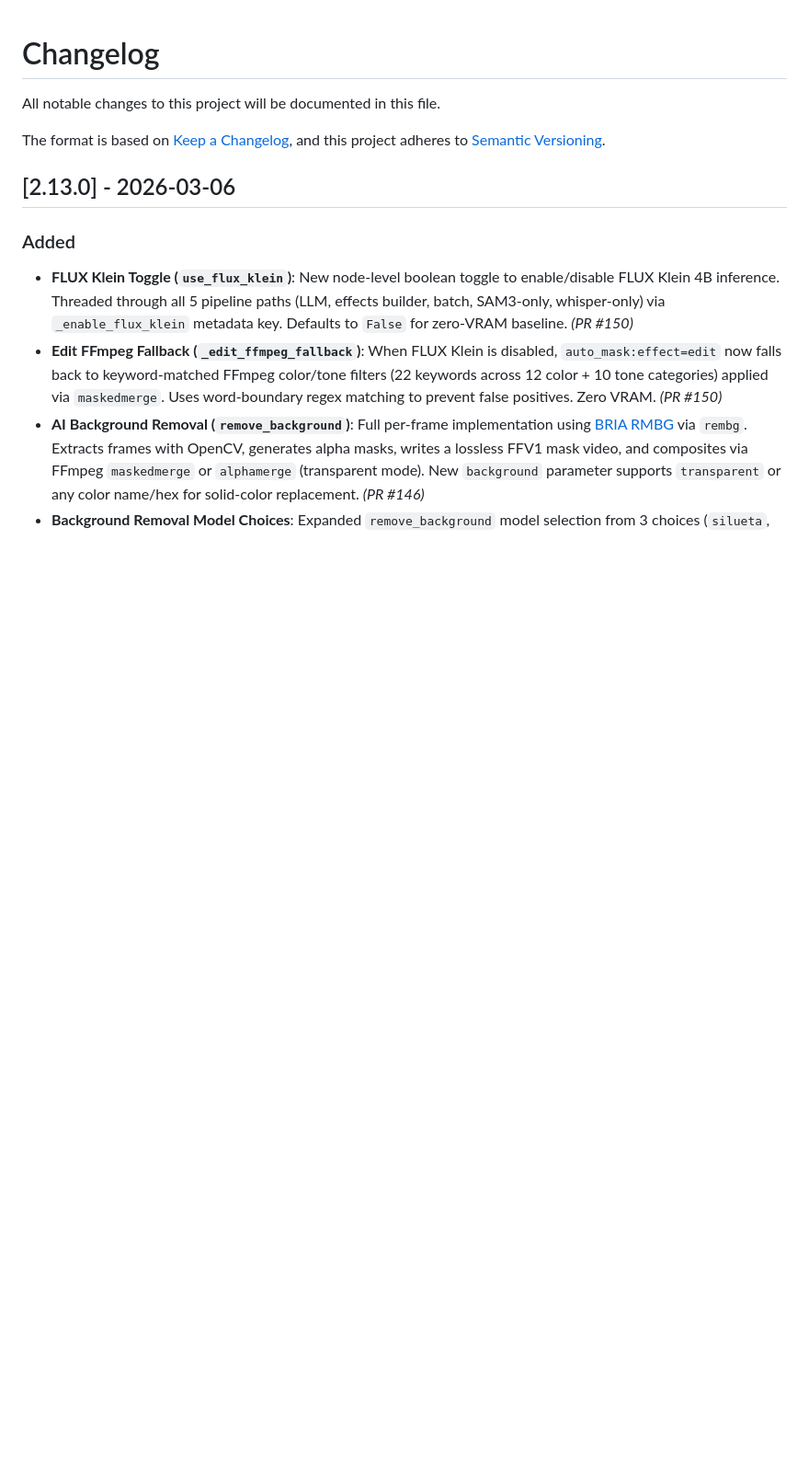
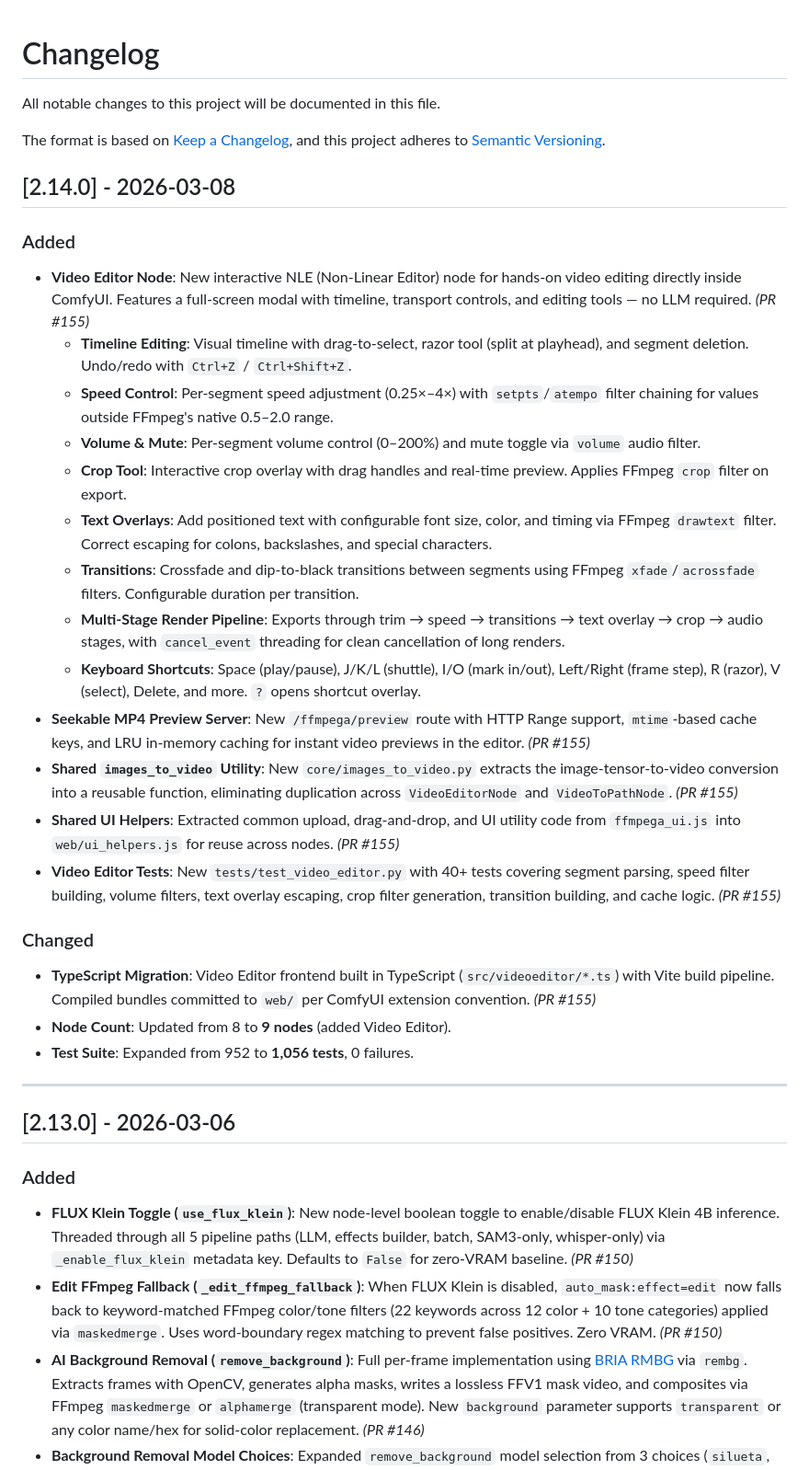
Before and after one commit to AEmotionStudio/ComfyUI-FFMPEGA, a Markdown page: CHANGELOG.md, the part around the change. Shown at 92% size. Drawn GitHub-style; blank space fills up the shorter version.

```diff
--- a/CHANGELOG.md
+++ b/CHANGELOG.md
@@ -4,6 +4,30 @@ All notable changes to this project will be documented in this file.
 
 The format is based on [Keep a Changelog](https://keepachangelog.com/en/1.0.0/),
 and this project adheres to [Semantic Versioning](https://semver.org/spec/v2.0.0.html).
+
+## [2.14.0] - 2026-03-08
+
+### Added
+- **Video Editor Node**: New interactive NLE (Non-Linear Editor) node for hands-on video editing directly inside ComfyUI. Features a full-screen modal with timeline, transport controls, and editing tools — no LLM required. *(PR #155)*
+  - **Timeline Editing**: Visual timeline with drag-to-select, razor tool (split at playhead), and segment deletion. Undo/redo with `Ctrl+Z` / `Ctrl+Shift+Z`.
+  - **Speed Control**: Per-segment speed adjustment (0.25×–4×) with `setpts`/`atempo` filter chaining for values outside FFmpeg's native 0.5–2.0 range.
+  - **Volume & Mute**: Per-segment volume control (0–200%) and mute toggle via `volume` audio filter.
+  - **Crop Tool**: Interactive crop overlay with drag handles and real-time preview. Applies FFmpeg `crop` filter on export.
+  - **Text Overlays**: Add positioned text with configurable font size, color, and timing via FFmpeg `drawtext` filter. Correct escaping for colons, backslashes, and special characters.
+  - **Transitions**: Crossfade and dip-to-black transitions between segments using FFmpeg `xfade`/`acrossfade` filters. Configurable duration per transition.
+  - **Multi-Stage Render Pipeline**: Exports through trim → speed → transitions → text overlay → crop → audio stages, with `cancel_event` threading for clean cancellation of long renders.
+  - **Keyboard Shortcuts**: Space (play/pause), J/K/L (shuttle), I/O (mark in/out), Left/Right (frame step), R (razor), V (select), Delete, and more. `?` opens shortcut overlay.
+- **Seekable MP4 Preview Server**: New `/ffmpega/preview` route with HTTP Range support, `mtime`-based cache keys, and LRU in-memory caching for instant video previews in the editor. *(PR #155)*
+- **Shared `images_to_video` Utility**: New `core/images_to_video.py` extracts the image-tensor-to-video conversion into a reusable function, eliminating duplication across `VideoEditorNode` and `VideoToPathNode`. *(PR #155)*
+- **Shared UI Helpers**: Extracted common upload, drag-and-drop, and UI utility code from `ffmpega_ui.js` into `web/ui_helpers.js` for reuse across nodes. *(PR #155)*
+- **Video Editor Tests**: New `tests/test_video_editor.py` with 40+ tests covering segment parsing, speed filter building, volume filters, text overlay escaping, crop filter generation, transition building, and cache logic. *(PR #155)*
+
+### Changed
+- **TypeScript Migration**: Video Editor frontend built in TypeScript (`src/videoeditor/*.ts`) with Vite build pipeline. Compiled bundles committed to `web/` per ComfyUI extension convention. *(PR #155)*
+- **Node Count**: Updated from 8 to **9 nodes** (added Video Editor).
+- **Test Suite**: Expanded from 952 to **1,056 tests**, 0 failures.
+
+---
 
 ## [2.13.0] - 2026-03-06
 
```
Also changed, not shown: README.md (+33 -8 lines).
